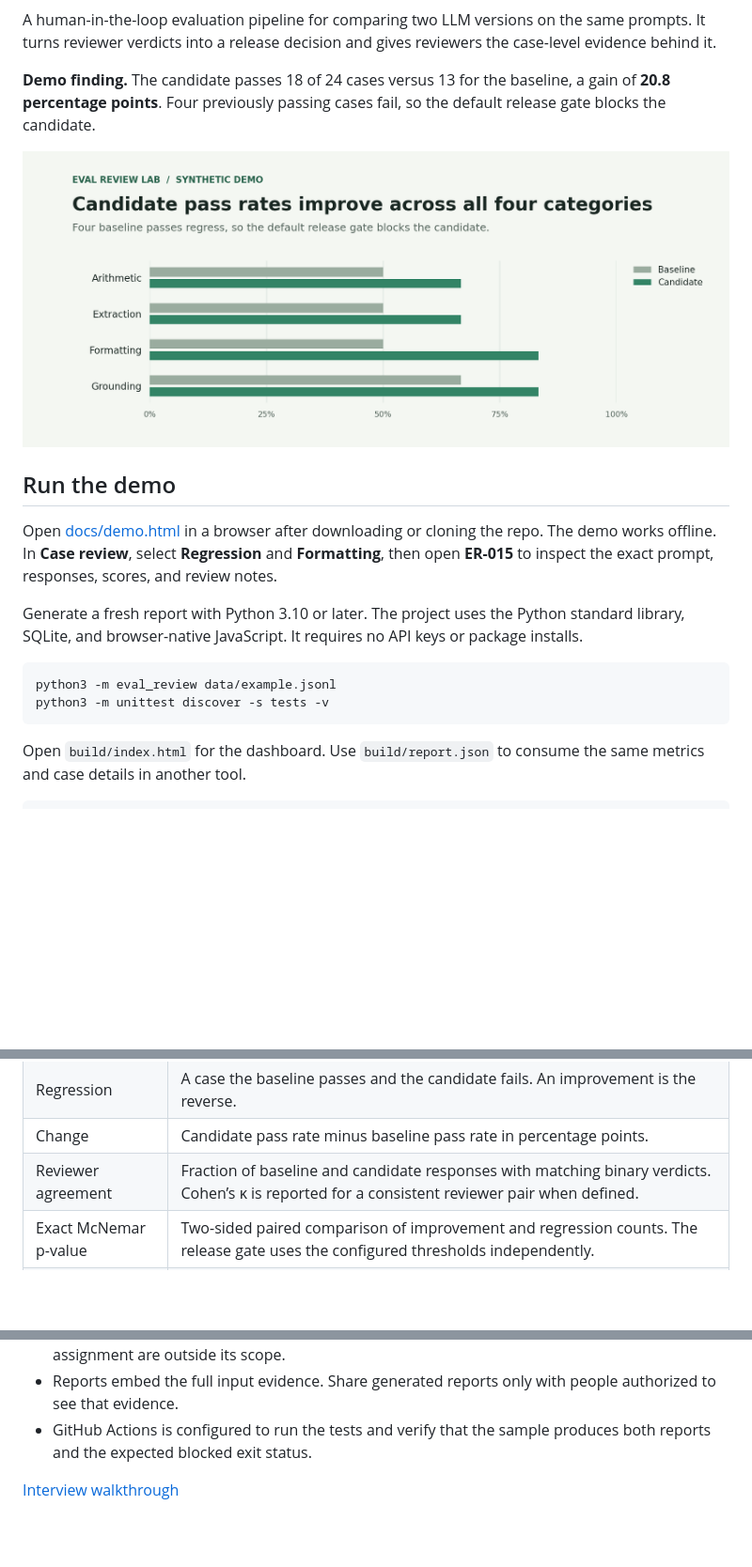
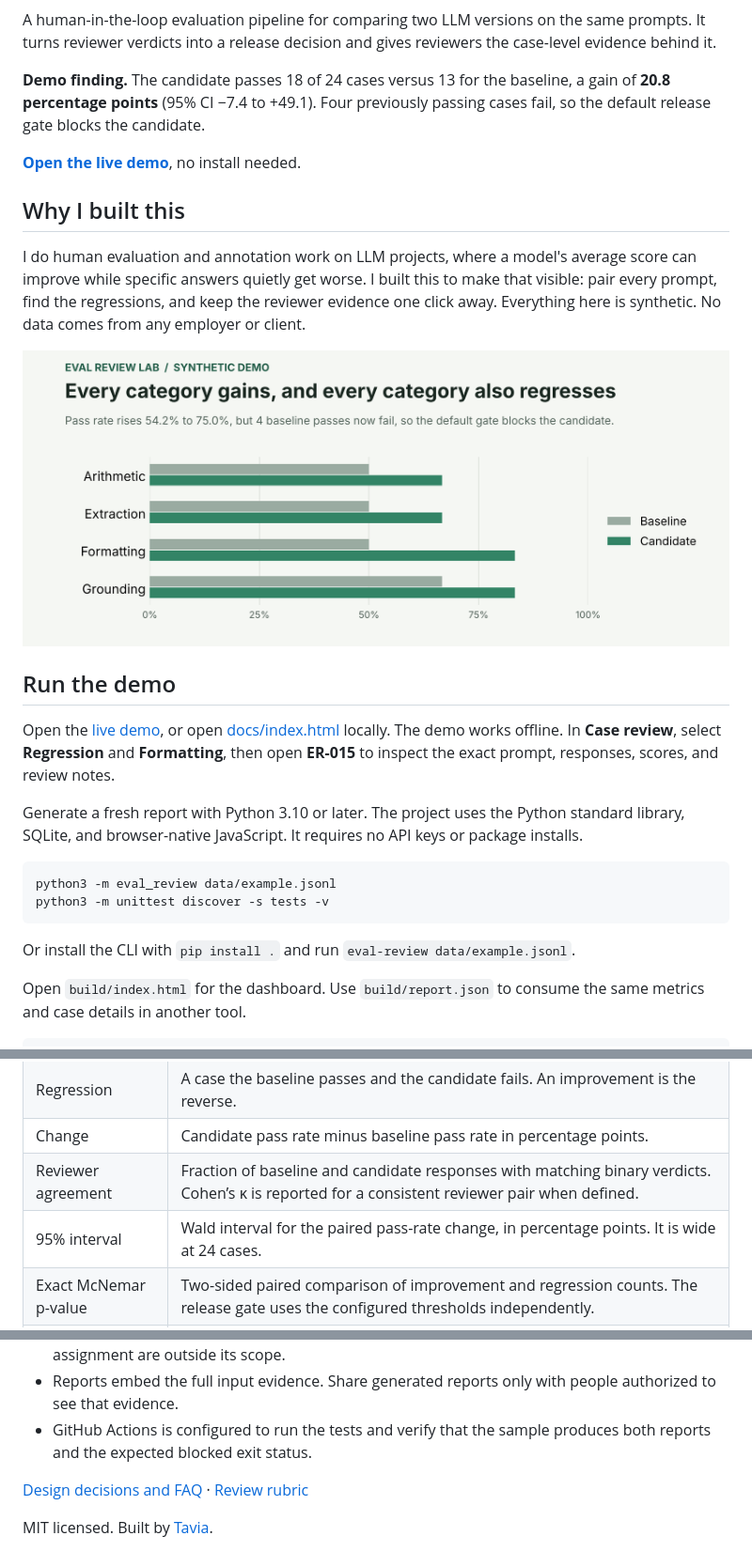
Before and after one commit to tavialaw7/eval-review-lab, a Markdown page: README.md, 3 parts joined by grey strips. Shown at 94% size. Drawn GitHub-style; pictures changed too: docs/demo-results.png; blank space fills up the shorter version.

Commit message:
Add 95% interval, packaging, license, live-demo docs and chart fix

````diff
--- a/README.md
+++ b/README.md
@@ -2,13 +5,19 @@
 
 A human-in-the-loop evaluation pipeline for comparing two LLM versions on the same prompts. It turns reviewer verdicts into a release decision and gives reviewers the case-level evidence behind it.
 
-**Demo finding.** The candidate passes 18 of 24 cases versus 13 for the baseline, a gain of **20.8 percentage points**. Four previously passing cases fail, so the default release gate blocks the candidate.
+**Demo finding.** The candidate passes 18 of 24 cases versus 13 for the baseline, a gain of **20.8 percentage points** (95% CI −7.4 to +49.1). Four previously passing cases fail, so the default release gate blocks the candidate.
+
+**[Open the live demo](https://tavialaw7.github.io/eval-review-lab/)**, no install needed.
+
+## Why I built this
+
+I do human evaluation and annotation work on LLM projects, where a model's average score can improve while specific answers quietly get worse. I built this to make that visible: pair every prompt, find the regressions, and keep the reviewer evidence one click away. Everything here is synthetic. No data comes from any employer or client.
 
 ![Grouped bars showing baseline and candidate pass rates across four evaluation categories](docs/demo-results.png)
 
 ## Run the demo
 
-Open [docs/demo.html](docs/demo.html) in a browser after downloading or cloning the repo. The demo works offline. In **Case review**, select **Regression** and **Formatting**, then open **ER-015** to inspect the exact prompt, responses, scores, and review notes.
+Open the [live demo](https://tavialaw7.github.io/eval-review-lab/), or open [docs/index.html](docs/index.html) locally. The demo works offline. In **Case review**, select **Regression** and **Formatting**, then open **ER-015** to inspect the exact prompt, responses, scores, and review notes.
 
 Generate a fresh report with Python 3.10 or later. The project uses the Python standard library, SQLite, and browser-native JavaScript. It requires no API keys or package installs.
 
@@ -16,6 +25,8 @@ Generate a fresh report with Python 3.10 or later. The project uses the Python s
 python3 -m eval_review data/example.jsonl
 python3 -m unittest discover -s tests -v
 ```
+
+Or install the CLI with `pip install .` and run `eval-review data/example.jsonl`.
 
 Open `build/index.html` for the dashboard. Use `build/report.json` to consume the same metrics and case details in another tool.
 
@@ -42,6 +53,7 @@ flowchart LR
 | Regression | A case the baseline passes and the candidate fails. An improvement is the reverse. |
 | Change | Candidate pass rate minus baseline pass rate in percentage points. |
 | Reviewer agreement | Fraction of baseline and candidate responses with matching binary verdicts. Cohen’s κ is reported for a consistent reviewer pair when defined. |
+| 95% interval | Wald interval for the paired pass-rate change, in percentage points. It is wide at 24 cases. |
 | Exact McNemar p-value | Two-sided paired comparison of improvement and regression counts. The release gate uses the configured thresholds independently. |
 | Release gate | The regression count must be at most `--max-regressions` (default 0), and the pass-rate change must be at least `--min-delta-pp` (default 0). |
 
@@ -55,4 +67,6 @@ Each JSONL line contains one case with `id`, `category`, `prompt`, `baseline`, a
 - Reports embed the full input evidence. Share generated reports only with people authorized to see that evidence.
 - GitHub Actions is configured to run the tests and verify that the sample produces both reports and the expected blocked exit status.
 
-[Interview walkthrough](docs/interview.md)
+[Design decisions and FAQ](docs/design-decisions.md) · [Review rubric](docs/rubric.md)
+
+MIT licensed. Built by [Tavia](https://github.com/tavialaw7).
````
Also changed, not shown: other parts of README.md (+3 -0 lines), docs/design-decisions.md (added, +18 -0 lines), docs/interview.md (deleted, +0 -26 lines), 8 other files.
